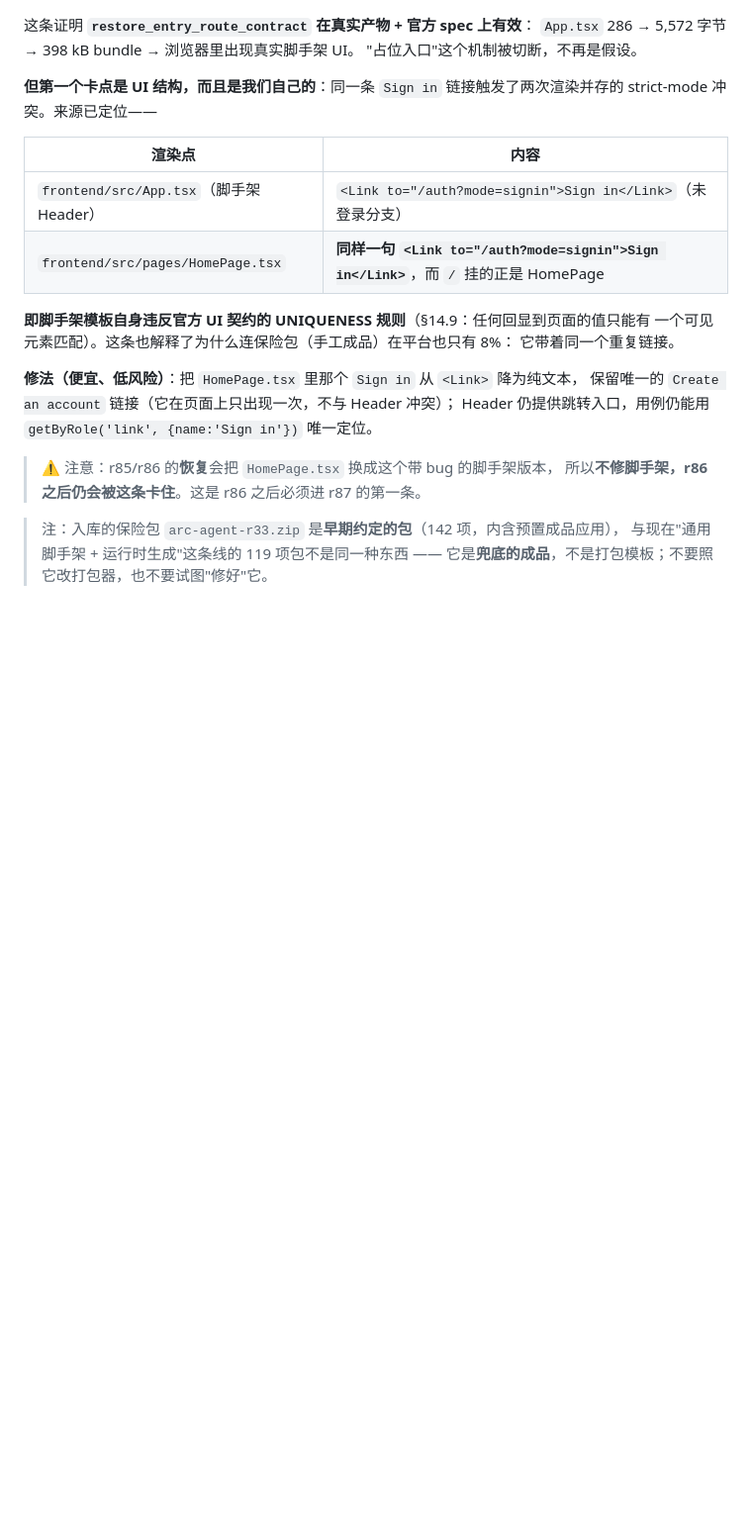
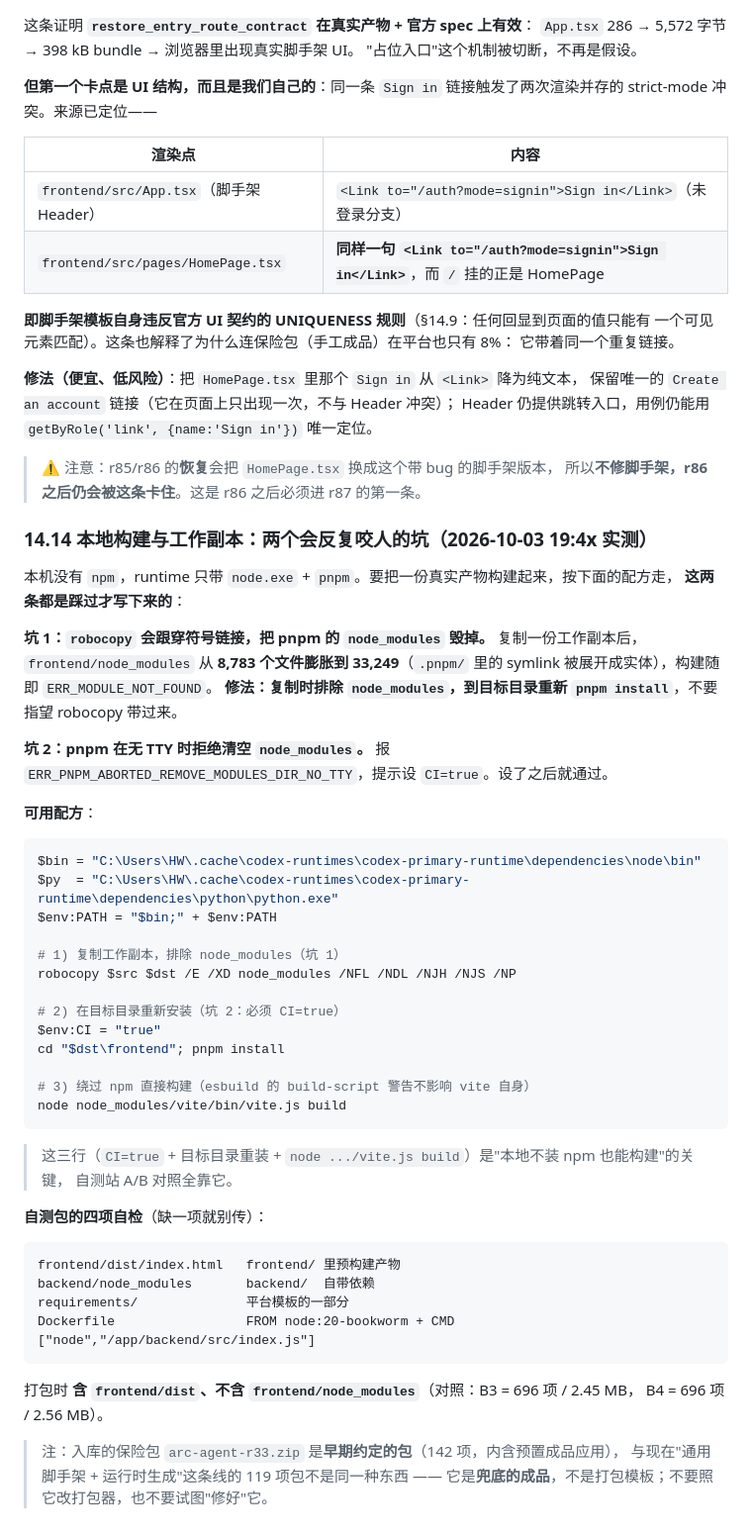
Before and after one commit to LuZhong-Li/gosim-demo-26, a Markdown page: arcbench/HANDOVER.md, the part around the change. Shown at 99% size. Rendered like a GitHub page; blank space fills up the shorter version.

Commit message:
arcbench(notes): the local build recipe - two pitfalls that cost us this round
This box has no npm (the runtime ships node.exe + pnpm only), so building a real
artifact for the self-test A/B comparison needs a specific recipe. Two things bit
us and will bite again:

1. robocopy follows symlinks, which destroys pnpm's node_modules. Copying a
   working directory grew frontend/node_modules from 8,783 files to 33,249 as
   .pnpm/ links were expanded into real trees, and the build died with
   ERR_MODULE_NOT_FOUND. Copy with /XD node_modules and re-install in the target.

2. pnpm refuses to clear node_modules without a TTY
   (ERR_PNPM_ABORTED_REMOVE_MODULES_DIR_NO_TTY) and asks for CI=true.

The working recipe: robocopy /XD node_modules, then CI=true pnpm install in the
target, then 'node node_modules/vite/bin/vite.js build' directly - the esbuild
build-script warning does not affect vite itself. That last line is what makes a
build possible here without npm, and the A/B self-test comparison depends on it.

Also recorded the four-item pre-upload check for a self-test package
(frontend/dist/index.html, backend/node_modules, requirements/, Dockerfile) with
the size reference for the two known-good packs (B3 696 entries / 2.45 MB,
B4 696 / 2.56 MB), and the rule that frontend/dist ships while
frontend/node_modules does not.

````diff
--- a/arcbench/HANDOVER.md
+++ b/arcbench/HANDOVER.md
@@ -651,6 +651,52 @@ Header 仍提供跳转入口，用例仍能用 `getByRole('link', {name:'Sign in
 > ⚠️ 注意：r85/r86 的**恢复**会把 `HomePage.tsx` 换成这个带 bug 的脚手架版本，
 > 所以**不修脚手架，r86 之后仍会被这条卡住**。这是 r86 之后必须进 r87 的第一条。
 
+### 14.14 本地构建与工作副本：两个会反复咬人的坑（2026-10-03 19:4x 实测）
+
+本机没有 `npm`，runtime 只带 `node.exe` + `pnpm`。要把一份真实产物构建起来，按下面的配方走，
+**这两条都是踩过才写下来的**：
+
+**坑 1：`robocopy` 会跟穿符号链接，把 pnpm 的 `node_modules` 毁掉。**
+复制一份工作副本后，`frontend/node_modules` 从 **8,783 个文件膨胀到 33,249**（`.pnpm/` 里的
+symlink 被展开成实体），构建随即 `ERR_MODULE_NOT_FOUND`。
+**修法：复制时排除 `node_modules`，到目标目录重新 `pnpm install`**，不要指望 robocopy 带过来。
+
+**坑 2：pnpm 在无 TTY 时拒绝清空 `node_modules`。**
+报 `ERR_PNPM_ABORTED_REMOVE_MODULES_DIR_NO_TTY`，提示设 `CI=true`。设了之后就通过。
+
+**可用配方**：
+
+```powershell
+$bin = "C:\Users\HW\.cache\codex-runtimes\codex-primary-runtime\dependencies\node\bin"
+$py  = "C:\Users\HW\.cache\codex-runtimes\codex-primary-runtime\dependencies\python\python.exe"
+$env:PATH = "$bin;" + $env:PATH
+
+# 1) 复制工作副本，排除 node_modules（坑 1）
+robocopy $src $dst /E /XD node_modules /NFL /NDL /NJH /NJS /NP
+
+# 2) 在目标目录重新安装（坑 2：必须 CI=true）
+$env:CI = "true"
+cd "$dst\frontend"; pnpm install
+
+# 3) 绕过 npm 直接构建（esbuild 的 build-script 警告不影响 vite 自身）
+node node_modules/vite/bin/vite.js build
+```
+
+> 这三行（`CI=true` + 目标目录重装 + `node .../vite.js build`）是"本地不装 npm 也能构建"的关键，
+> 自测站 A/B 对照全靠它。
+
+**自测包的四项自检**（缺一项就别传）：
+
+```
+frontend/dist/index.html   frontend/ 里预构建产物
+backend/node_modules       backend/  自带依赖
+requirements/              平台模板的一部分
+Dockerfile                 FROM node:20-bookworm + CMD ["node","/app/backend/src/index.js"]
+```
+
+打包时 **含 `frontend/dist`、不含 `frontend/node_modules`**（对照：B3 = 696 项 / 2.45 MB，
+B4 = 696 项 / 2.56 MB）。
+
 > 注：入库的保险包 `arc-agent-r33.zip` 是**早期约定的包**（142 项，内含预置成品应用），
 > 与现在"通用脚手架 + 运行时生成"这条线的 119 项包不是同一种东西 ——
 > 它是**兜底的成品**，不是打包模板；不要照它改打包器，也不要试图"修好"它。
````
